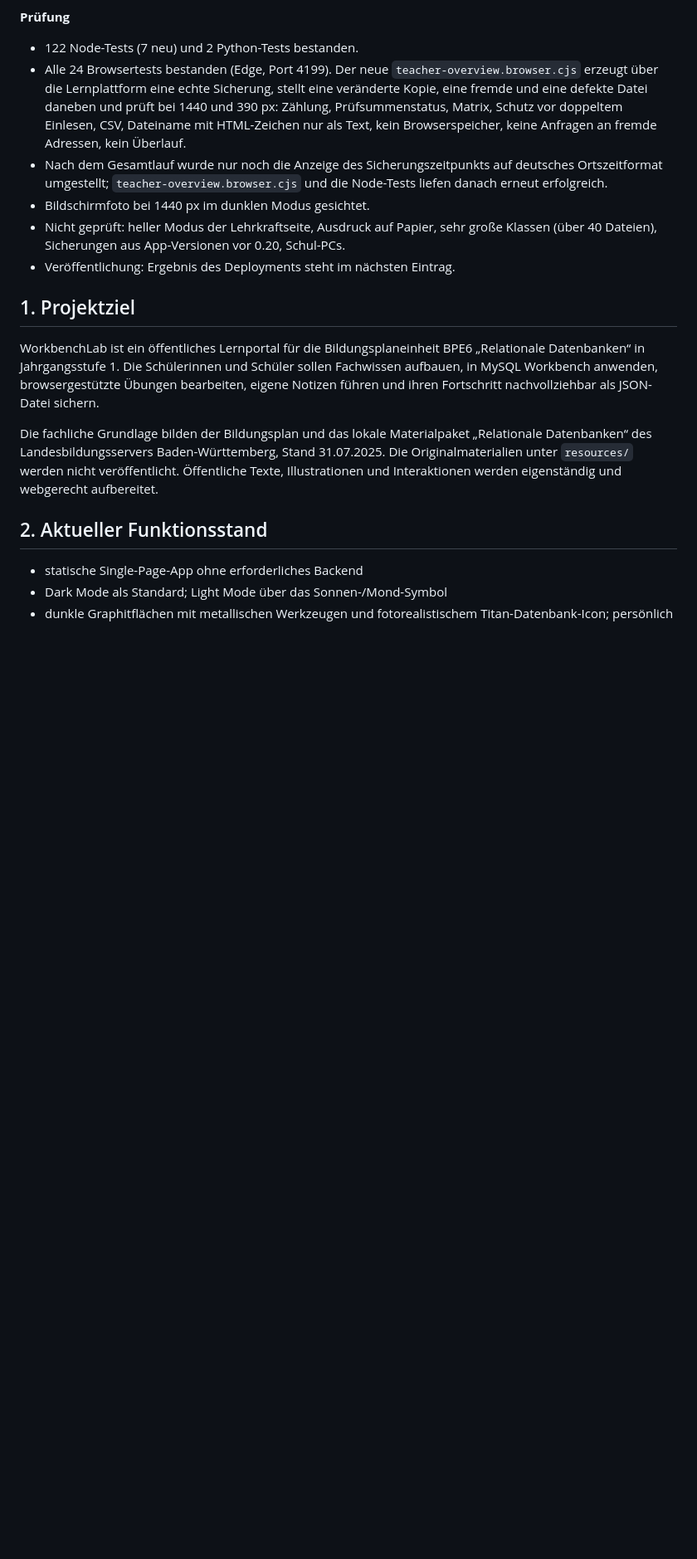
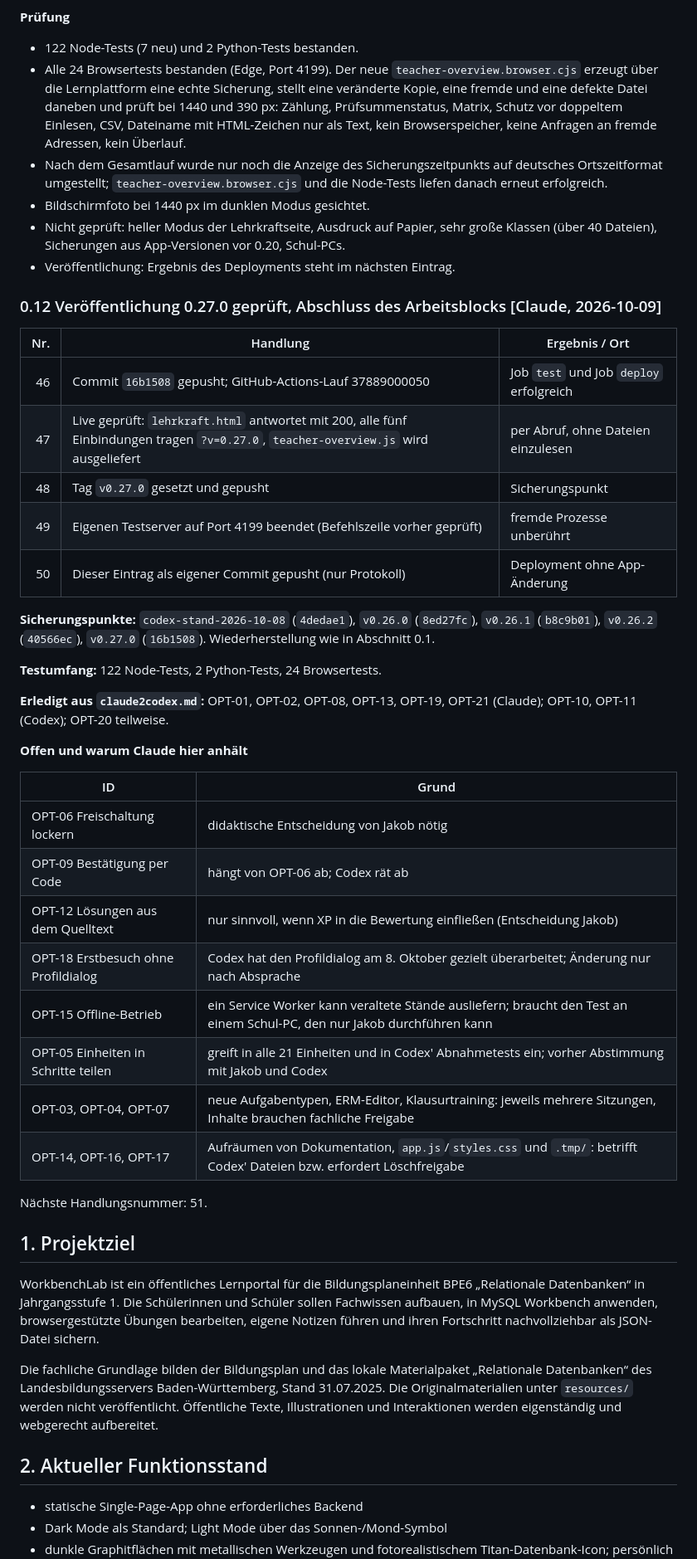
Before and after one commit to JakobSawazki/WorkbenchLab, a Markdown page: documentation/documentation.md, the part around the change. Shown at 83% size. Drawn GitHub-style; blank space fills up the shorter version.

Commit message:
Record verified 0.27.0 deployment and remaining open points
Co-Authored-By: Claude Opus 5.5 <noreply@anthropic.com>

```diff
--- a/documentation/documentation.md
+++ b/documentation/documentation.md
@@ -430,6 +430,40 @@ gleich bleibt, sonst würden gültige Sicherungen als verändert gelten.
   große Klassen (über 40 Dateien), Sicherungen aus App-Versionen vor 0.20,
   Schul-PCs.
 - Veröffentlichung: Ergebnis des Deployments steht im nächsten Eintrag.
+
+### 0.12 Veröffentlichung 0.27.0 geprüft, Abschluss des Arbeitsblocks [Claude, 2026-10-09]
+
+| Nr. | Handlung | Ergebnis / Ort |
+| ---: | --- | --- |
+| 46 | Commit `16b1508` gepusht; GitHub-Actions-Lauf 37889000050 | Job `test` und Job `deploy` erfolgreich |
+| 47 | Live geprüft: `lehrkraft.html` antwortet mit 200, alle fünf Einbindungen tragen `?v=0.27.0`, `teacher-overview.js` wird ausgeliefert | per Abruf, ohne Dateien einzulesen |
+| 48 | Tag `v0.27.0` gesetzt und gepusht | Sicherungspunkt |
+| 49 | Eigenen Testserver auf Port 4199 beendet (Befehlszeile vorher geprüft) | fremde Prozesse unberührt |
+| 50 | Dieser Eintrag als eigener Commit gepusht (nur Protokoll) | Deployment ohne App-Änderung |
+
+**Sicherungspunkte:** `codex-stand-2026-10-08` (`4dedae1`), `v0.26.0`
+(`8ed27fc`), `v0.26.1` (`b8c9b01`), `v0.26.2` (`40566ec`), `v0.27.0`
+(`16b1508`). Wiederherstellung wie in Abschnitt 0.1.
+
+**Testumfang:** 122 Node-Tests, 2 Python-Tests, 24 Browsertests.
+
+**Erledigt aus `claude2codex.md`:** OPT-01, OPT-02, OPT-08, OPT-13, OPT-19,
+OPT-21 (Claude); OPT-10, OPT-11 (Codex); OPT-20 teilweise.
+
+**Offen und warum Claude hier anhält**
+
+| ID | Grund |
+| --- | --- |
+| OPT-06 Freischaltung lockern | didaktische Entscheidung von Jakob nötig |
+| OPT-09 Bestätigung per Code | hängt von OPT-06 ab; Codex rät ab |
+| OPT-12 Lösungen aus dem Quelltext | nur sinnvoll, wenn XP in die Bewertung einfließen (Entscheidung Jakob) |
+| OPT-18 Erstbesuch ohne Profildialog | Codex hat den Profildialog am 8. Oktober gezielt überarbeitet; Änderung nur nach Absprache |
+| OPT-15 Offline-Betrieb | ein Service Worker kann veraltete Stände ausliefern; braucht den Test an einem Schul-PC, den nur Jakob durchführen kann |
+| OPT-05 Einheiten in Schritte teilen | greift in alle 21 Einheiten und in Codex' Abnahmetests ein; vorher Abstimmung mit Jakob und Codex |
+| OPT-03, OPT-04, OPT-07 | neue Aufgabentypen, ERM-Editor, Klausurtraining: jeweils mehrere Sitzungen, Inhalte brauchen fachliche Freigabe |
+| OPT-14, OPT-16, OPT-17 | Aufräumen von Dokumentation, `app.js`/`styles.css` und `.tmp/`: betrifft Codex' Dateien bzw. erfordert Löschfreigabe |
+
+Nächste Handlungsnummer: 51.
 
 <!-- CLAUDE:END -->
 
```
